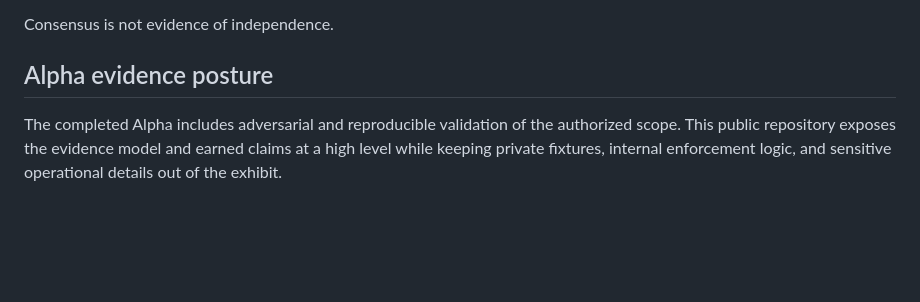
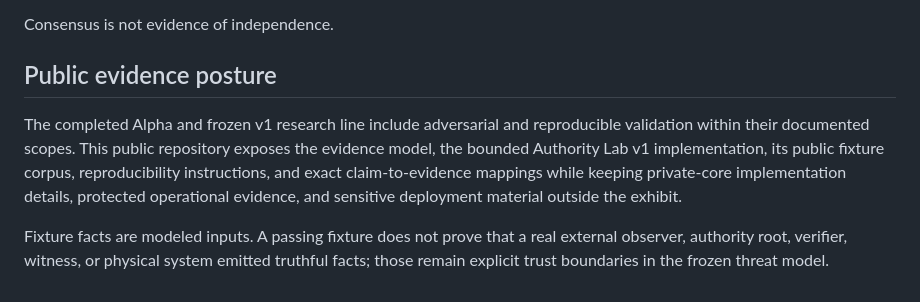
Before and after one commit to groundtruthexhibit-beep/ground-truth-exhibit, a Markdown page: EVIDENCE_MODEL.md, the part around the change. GitHub-like rendering; blank space fills up the shorter version.

Commit message:
docs: align evidence model with public v1 corpus

```diff
--- a/EVIDENCE_MODEL.md
+++ b/EVIDENCE_MODEL.md
@@ -49,6 +49,8 @@ Vote count, model diversity, vendor diversity, process count, signatures, endpoi
 
 Consensus is not evidence of independence.
 
-## Alpha evidence posture
+## Public evidence posture
 
-The completed Alpha includes adversarial and reproducible validation of the authorized scope. This public repository exposes the evidence model and earned claims at a high level while keeping private fixtures, internal enforcement logic, and sensitive operational details out of the exhibit.
+The completed Alpha and frozen v1 research line include adversarial and reproducible validation within their documented scopes. This public repository exposes the evidence model, the bounded Authority Lab v1 implementation, its public fixture corpus, reproducibility instructions, and exact claim-to-evidence mappings while keeping private-core implementation details, protected operational evidence, and sensitive deployment material outside the exhibit.
+
+Fixture facts are modeled inputs. A passing fixture does not prove that a real external observer, authority root, verifier, witness, or physical system emitted truthful facts; those remain explicit trust boundaries in the frozen threat model.
```
